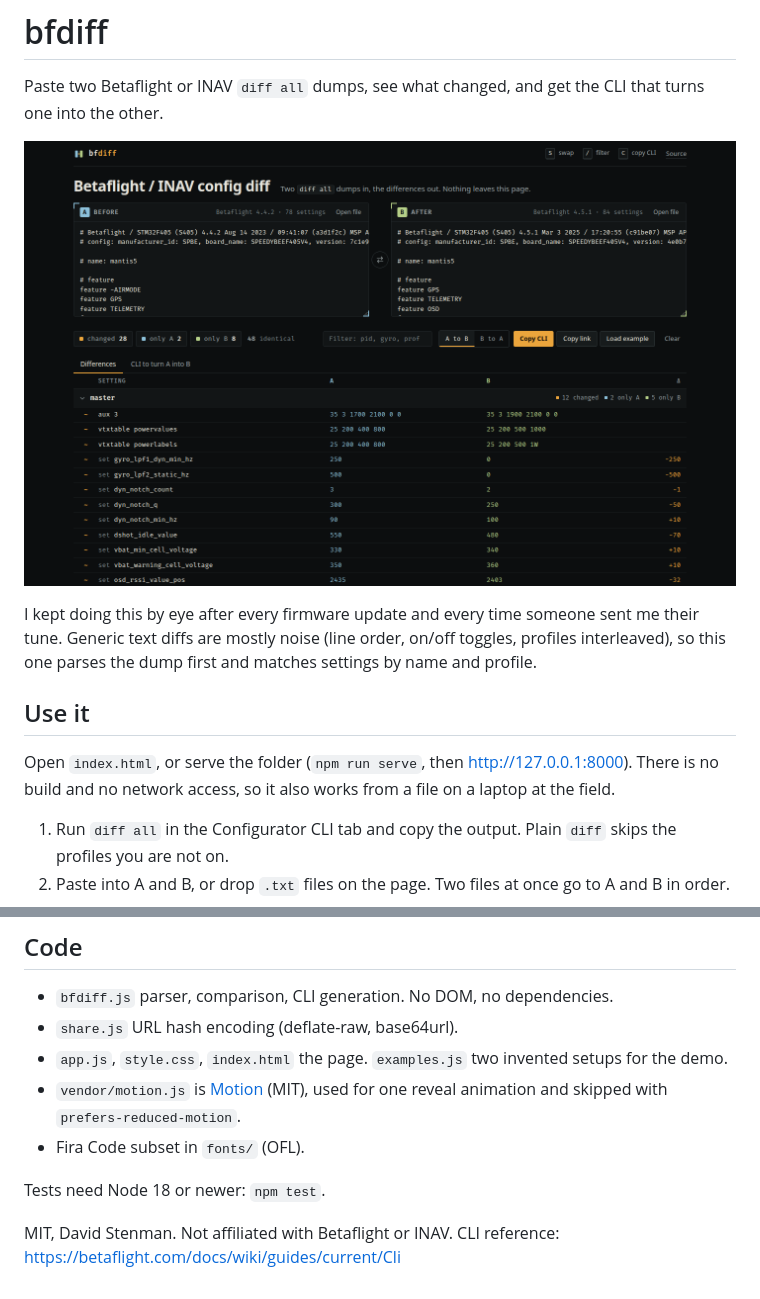
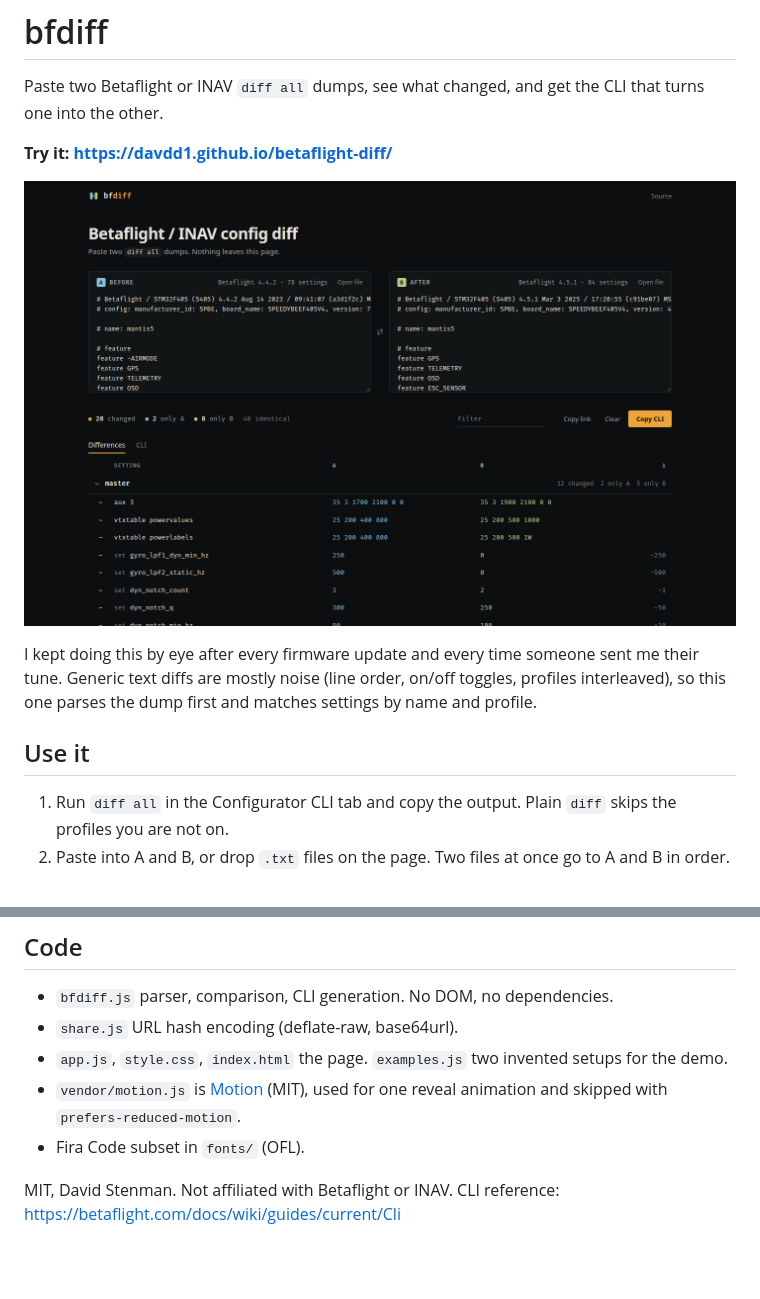
Before and after one commit to davdd1/betaflight-diff, a Markdown page: README.md, 2 parts joined by grey strips. GitHub-like rendering; pictures changed too: docs/screenshot.png; blank space fills up the shorter version.

Commit message:
README: link to the live page, new screenshot, drop local-run notes

```diff
--- a/README.md
+++ b/README.md
@@ -1,14 +1,14 @@
 # bfdiff
 
 Paste two Betaflight or INAV `diff all` dumps, see what changed, and get the CLI that turns one into the other.
+
+**Try it: https://davdd1.github.io/betaflight-diff/**
 
 ![bfdiff comparing two Betaflight dumps](docs/screenshot.png)
 
 I kept doing this by eye after every firmware update and every time someone sent me their tune. Generic text diffs are mostly noise (line order, on/off toggles, profiles interleaved), so this one parses the dump first and matches settings by name and profile.
 
 ## Use it
-
-Open `index.html`, or serve the folder (`npm run serve`, then http://127.0.0.1:8000). There is no build and no network access, so it also works from a file on a laptop at the field.
 
 1. Run `diff all` in the Configurator CLI tab and copy the output. Plain `diff` skips the profiles you are not on.
 2. Paste into A and B, or drop `.txt` files on the page. Two files at once go to A and B in order.
@@ -34,6 +34,4 @@ Keys: `S` swap, `/` filter, `C` copy CLI. `Alt+S` swaps while you are typing in
 - `vendor/motion.js` is [Motion](https://motion.dev) (MIT), used for one reveal animation and skipped with `prefers-reduced-motion`.
 - Fira Code subset in `fonts/` (OFL).
 
-Tests need Node 18 or newer: `npm test`.
-
 MIT, David Stenman. Not affiliated with Betaflight or INAV. CLI reference: https://betaflight.com/docs/wiki/guides/current/Cli
```
